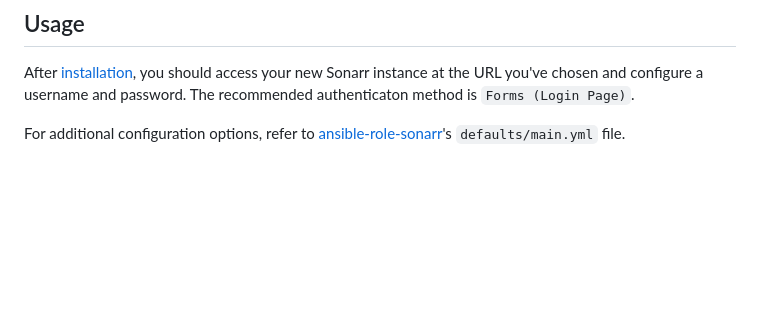
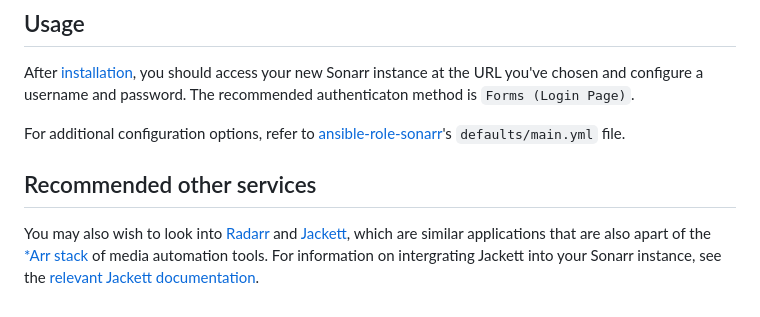
Before and after one commit to mother-of-all-self-hosting/mash-playbook, a Markdown page: docs/services/sonarr.md, the part around the change. Drawn GitHub-style; blank space fills up the shorter version.

Commit message:
Add Jackett support

```diff
--- a/docs/services/sonarr.md
+++ b/docs/services/sonarr.md
@@ -41,3 +41,7 @@ A `sonarr_path_prefix` variable can be adjusted to host under a subpath (e.g. `s
 After [installation](../installing.md), you should access your new Sonarr instance at the URL you've chosen and configure a username and password. The recommended authenticaton method is `Forms (Login Page)`.
 
 For additional configuration options, refer to [ansible-role-sonarr](https://github.com/spatterIight/ansible-role-sonarr)'s `defaults/main.yml` file.
+
+## Recommended other services
+
+You may also wish to look into [Radarr](radarr.md) and [Jackett](jackett.md), which are similar applications that are also apart of the [*Arr stack](https://wiki.servarr.com/) of media automation tools. For information on intergrating Jackett into your Sonarr instance, see the [relevant Jackett documentation](jackett.md#intergration-with-sonarrradarr).
```
Also changed, not shown: docs/services/jackett.md (added, +141 -0 lines), docs/services/radarr.md (added, +59 -0 lines), docs/supported-services.md (+1 -0 lines), docs/assets/jackett-add-indexer.png (added), docs/assets/jackett-api-key.png (added), docs/assets/sonarr-add-indexer.png (added), 3 other files.
